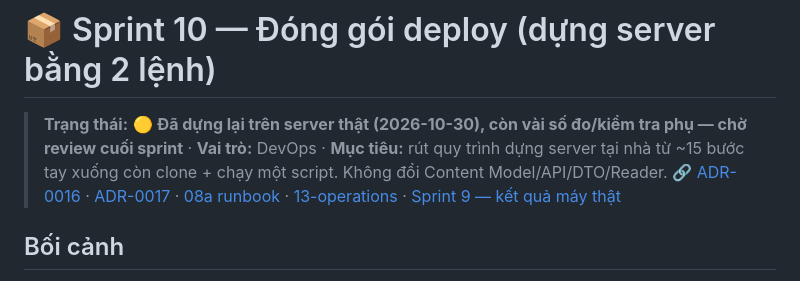
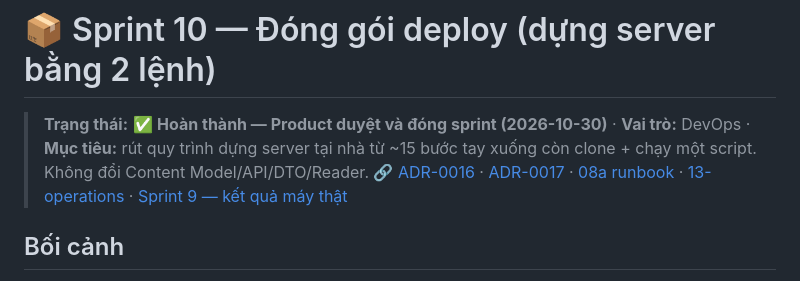
Before and after one commit to tiendnm/retro-blog, a Markdown page: docs/sprints/sprint-10.md, the part around the change. GitHub-like rendering.

Commit message:
docs: đóng Sprint 10 (Product duyệt)
Co-Authored-By: Claude Sonnet 5.5 <noreply@anthropic.com>

```diff
--- a/docs/sprints/sprint-10.md
+++ b/docs/sprints/sprint-10.md
@@ -1,6 +1,6 @@
 # 📦 Sprint 10 — Đóng gói deploy (dựng server bằng 2 lệnh)
 
-> **Trạng thái:** 🟡 **Đã dựng lại trên server thật (2026-10-30), còn vài số đo/kiểm tra phụ — chờ review cuối sprint** · **Vai trò:** DevOps · **Mục tiêu:** rút quy trình dựng server tại nhà từ ~15 bước tay xuống còn clone + chạy một script. Không đổi Content Model/API/DTO/Reader.
+> **Trạng thái:** ✅ **Hoàn thành — Product duyệt và đóng sprint (2026-10-30)** · **Vai trò:** DevOps · **Mục tiêu:** rút quy trình dựng server tại nhà từ ~15 bước tay xuống còn clone + chạy một script. Không đổi Content Model/API/DTO/Reader.
 > 🔗 [ADR-0016](../adr/0016-rebuild-receiver-in-web-container.md) · [ADR-0017](../adr/0017-ops-services-in-compose.md) · [08a runbook](../08a-deploy-home-tunnel.md) · [13-operations](../13-operations.md) · [Sprint 9 — kết quả máy thật](./sprint-9.md)
 
 ## Bối cảnh
```
Also changed, not shown: docs/02-roadmap.md (+1 -1 lines).
